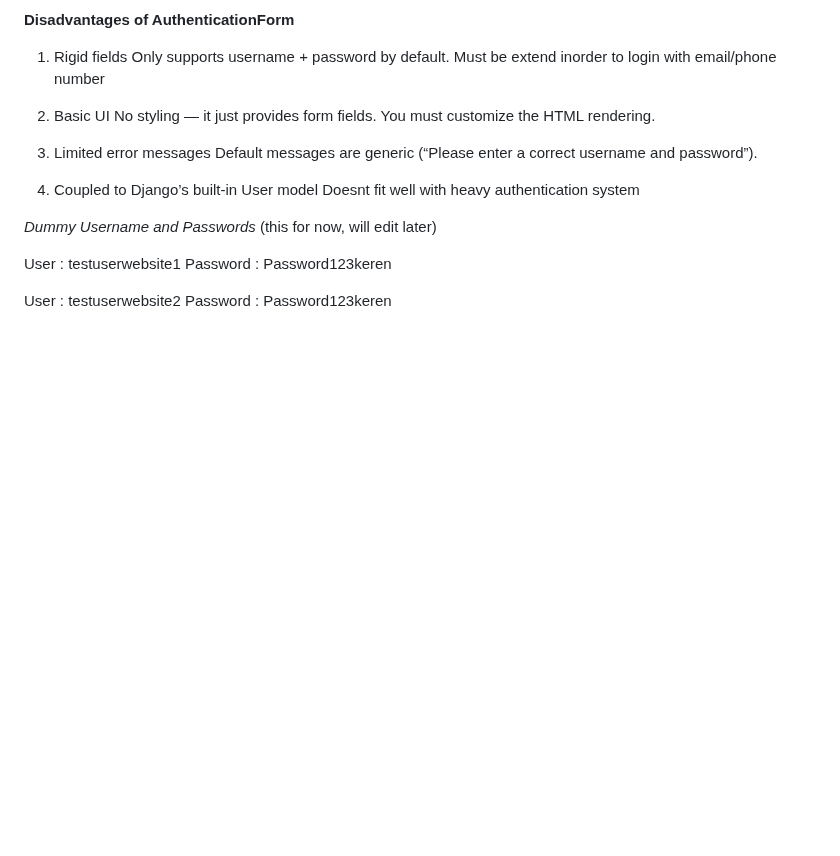
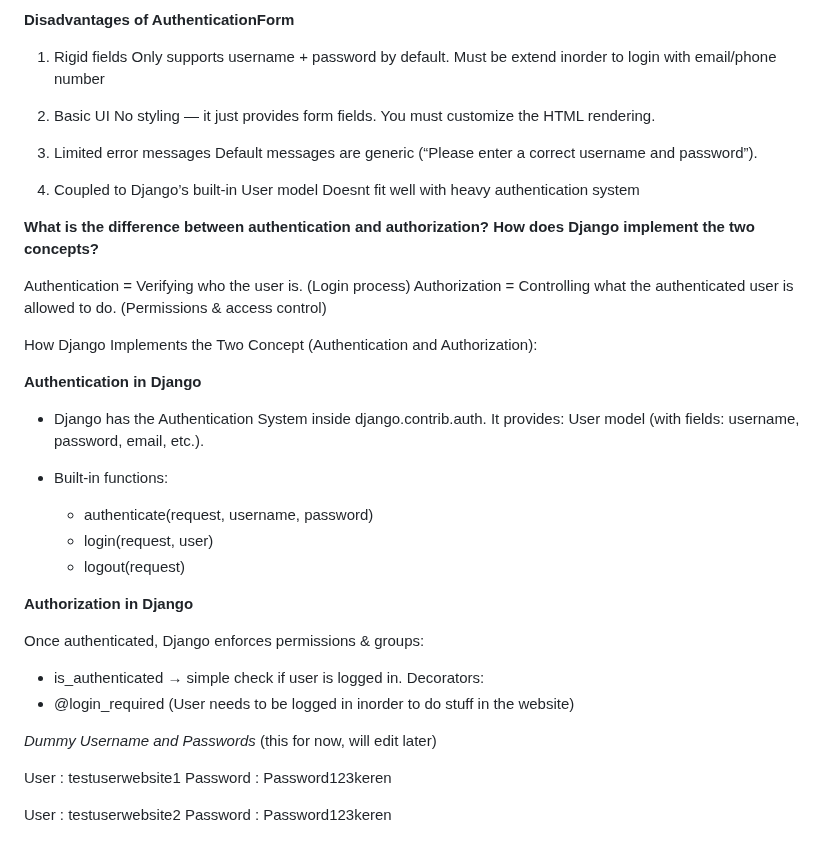
Before and after one commit to sultanadika/football-shop, a Markdown page: README.md, the part around the change. Drawn GitHub-style; blank space fills up the shorter version.

```diff
--- a/README.md
+++ b/README.md
@@ -347,7 +347,29 @@ Default messages are generic (“Please enter a correct username and password”
 4. Coupled to Django’s built-in User model
 Doesnt fit well with heavy authentication system
 
+__What is the difference between authentication and authorization? How does Django implement the two concepts?__
 
+Authentication = Verifying who the user is. (Login process)
+Authorization = Controlling what the authenticated user is allowed to do. (Permissions & access control)
+
+How Django Implements the Two Concept (Authentication and Authorization):
+
+__Authentication in Django__
+
+- Django has the Authentication System inside django.contrib.auth.
+  It provides: User model (with fields: username, password, email, etc.).
+
+- Built-in functions:
+   - authenticate(request, username, password)
+   - login(request, user)
+   - logout(request)
+
+__Authorization in Django__
+
+Once authenticated, Django enforces permissions & groups:
+  -  is_authenticated → simple check if user is logged in.
+Decorators:
+  -  @login_required (User needs to be logged in inorder to do stuff in the website)
 
 
 _Dummy Username and Passwords_ (this for now, will edit later)
```
